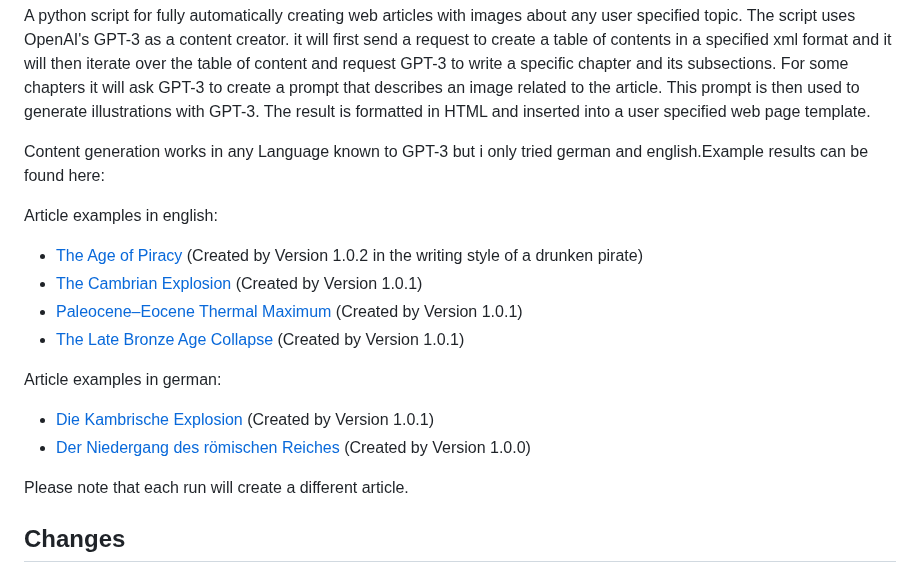
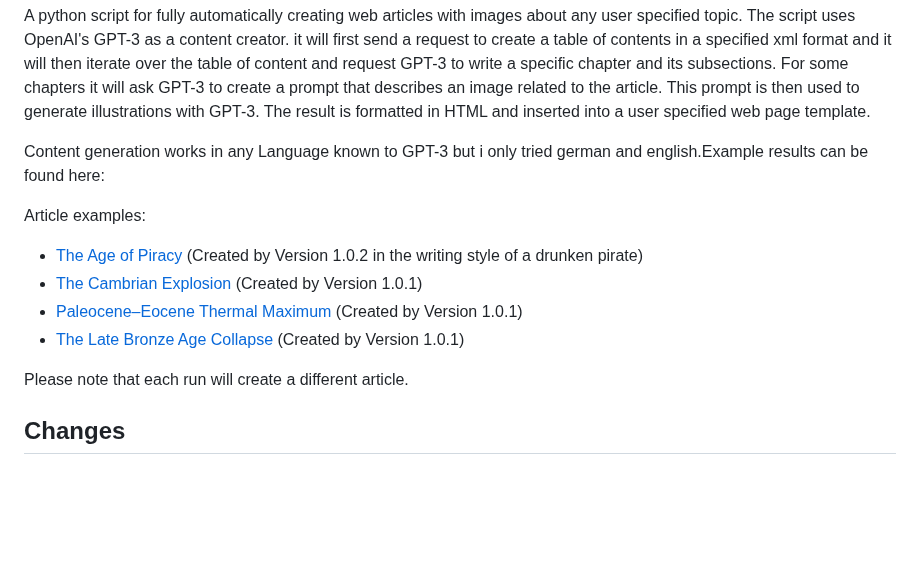
Before and after one commit to beltoforion/openai-ghostwriter, a Markdown page: README.md, the part around the change. GitHub-like rendering; blank space fills up the shorter version.

```diff
--- a/README.md
+++ b/README.md
@@ -5,16 +5,12 @@ A python script for fully automatically creating web articles with images about
 
 Content generation works in any Language known to GPT-3 but i only tried german and english.Example results can be found here:
 
-Article examples in english:
+Article examples:
 
 * [The Age of Piracy](https://beltoforion.de/de/gpt3-ghostwriter/article_age_of_piracy/index.php)  (Created by Version 1.0.2 in the writing style of a drunken pirate)
 * [The Cambrian Explosion](https://beltoforion.de/de/gpt3-ghostwriter/article_cambrian_explosion/index.php)  (Created by Version 1.0.1)
 * [Paleocene–Eocene Thermal Maximum](https://beltoforion.de/de/gpt3-ghostwriter/article_petm/index.php)  (Created by Version 1.0.1)
 * [The Late Bronze Age Collapse](https://beltoforion.de/de/gpt3-ghostwriter/article_late_bronze_age_collapse/index.php)  (Created by Version 1.0.1)
-
-Article examples in german:
-* [Die Kambrische Explosion](https://beltoforion.de/de/gpt3-ghostwriter/article_kambrische_explosion/index.php) (Created by Version 1.0.1)
-* [Der Niedergang des römischen Reiches](https://beltoforion.de/de/gpt3-ghostwriter/article_rom/index.php) (Created by Version 1.0.0)
 
 Please note that each run will create a different article.
 
```
